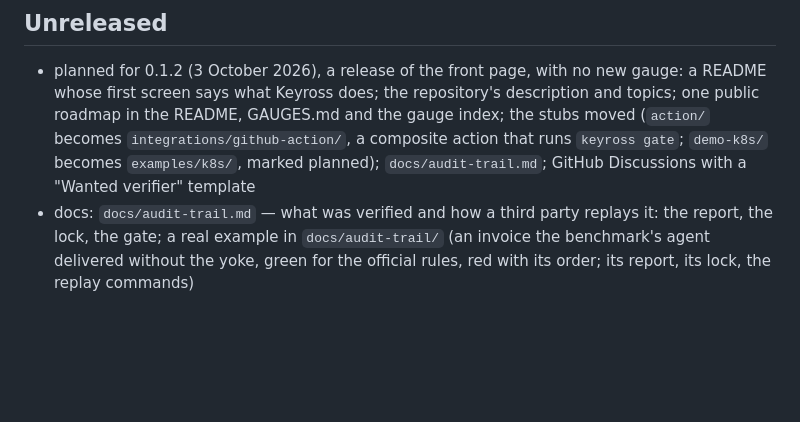
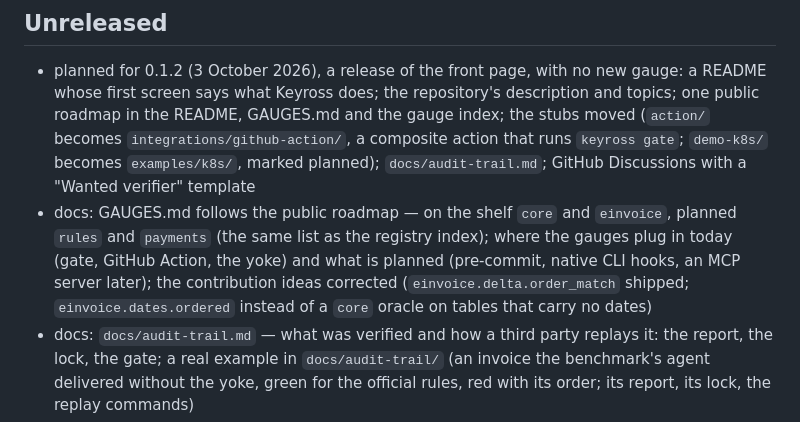
Before and after one commit to Keyross-oss/keyross, a Markdown page: CHANGELOG.md, the part around the change. Rendered like a GitHub page; blank space fills up the shorter version.

```diff
--- a/CHANGELOG.md
+++ b/CHANGELOG.md
@@ -2,6 +2,7 @@
 
 ## Unreleased
 - planned for 0.1.2 (3 October 2026), a release of the front page, with no new gauge: a README whose first screen says what Keyross does; the repository's description and topics; one public roadmap in the README, GAUGES.md and the gauge index; the stubs moved (`action/` becomes `integrations/github-action/`, a composite action that runs `keyross gate`; `demo-k8s/` becomes `examples/k8s/`, marked planned); `docs/audit-trail.md`; GitHub Discussions with a "Wanted verifier" template
+- docs: GAUGES.md follows the public roadmap — on the shelf `core` and `einvoice`, planned `rules` and `payments` (the same list as the registry index); where the gauges plug in today (gate, GitHub Action, the yoke) and what is planned (pre-commit, native CLI hooks, an MCP server later); the contribution ideas corrected (`einvoice.delta.order_match` shipped; `einvoice.dates.ordered` instead of a `core` oracle on tables that carry no dates)
 - docs: `docs/audit-trail.md` — what was verified and how a third party replays it: the report, the lock, the gate; a real example in `docs/audit-trail/` (an invoice the benchmark's agent delivered without the yoke, green for the official rules, red with its order; its report, its lock, the replay commands)
 - integrations: `action/` becomes `integrations/github-action/`, a composite action that installs Keyross and runs `keyross gate` on a folder; CI runs it on this repository on every commit (green on clean invoices, red on the bad set). `demo-k8s/` becomes `examples/k8s/`, marked planned, with no date
 - index: the gauge index lists what exists and what is planned in this repository — `core` and `einvoice`, then `rules` and `payments` (planned, `packages/`); `dora.register`, `aiact.annex4` and the commercial `governance` entry leave it
```
Also changed, not shown: GAUGES.md (+24 -27 lines).
